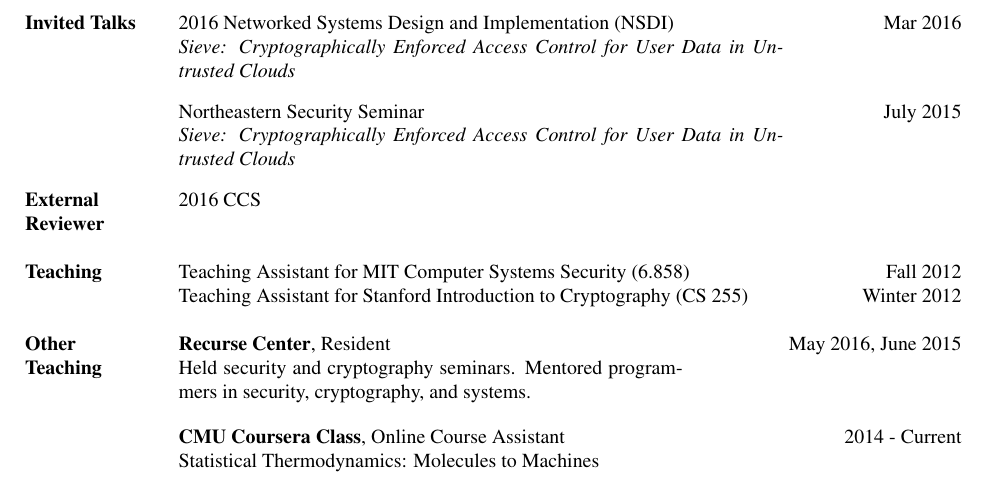
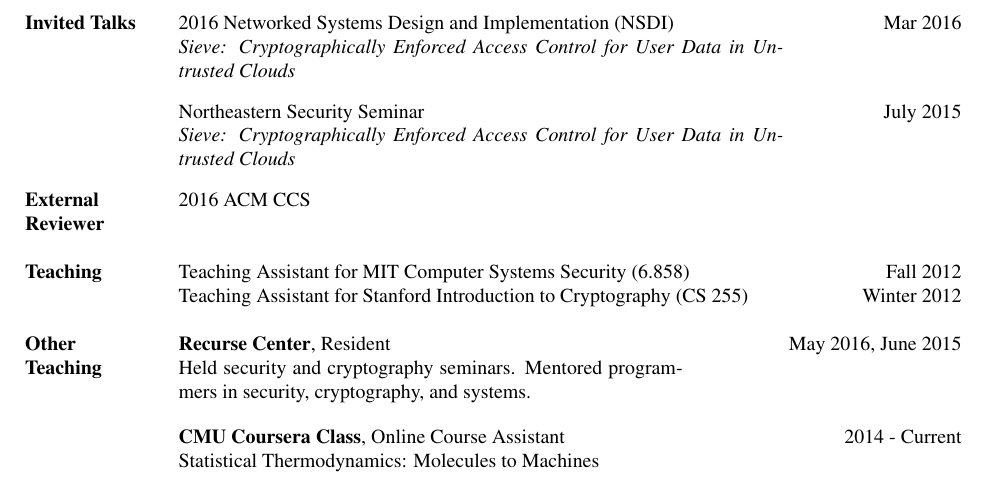
Before and after one commit to frankw2/old_personal_website, a LaTeX CV (CV/cv.tex): part of page 2 of 2, cut so that both start at the same text. Compiled offline with pdfLaTeX.

Commit message:
some stuff

```diff
--- a/CV/cv.tex
+++ b/CV/cv.tex
@@ -82,7 +82,7 @@
 & Northeastern Security Seminar & July 2015 \\
 & \begin{minipage}[t]{0.6 \textwidth} \textit{Sieve: Cryptographically Enforced Access Control for User Data in Untrusted Clouds} \end{minipage} & \\ \\
 
-\textbf{External} & 2016 CCS & \\
+\textbf{External} & 2016 ACM CCS & \\
 \textbf{Reviewer} & & \\ \\
 
 \textbf{Teaching}
```
